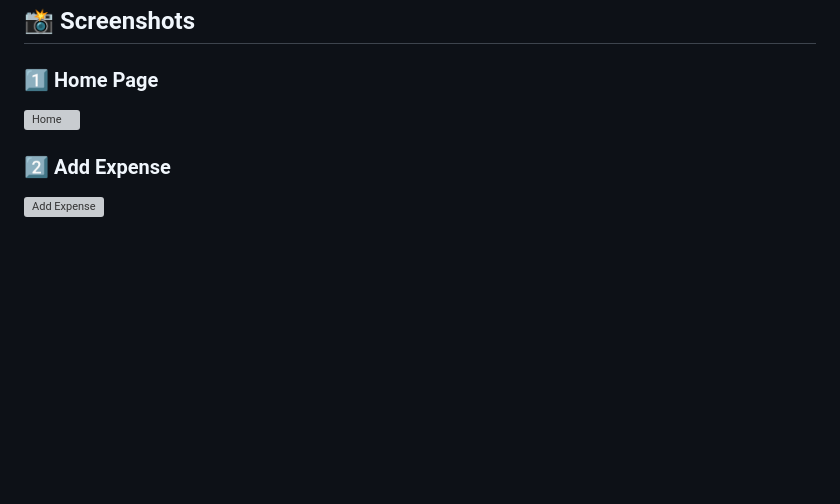
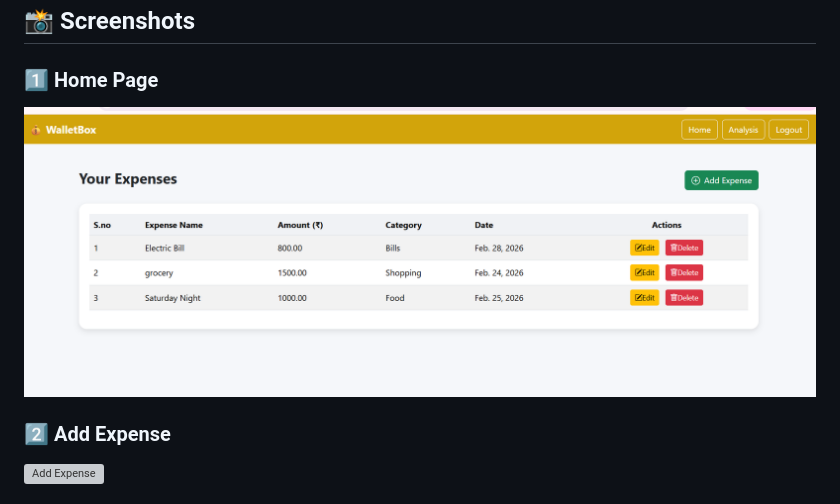
Before and after one commit to debashish200/Wallet_Box, a Markdown page: README.md, the part around the change. Rendered like a GitHub page; blank space fills up the shorter version; grey boxes are pictures that could not be loaded.

```diff
--- a/README.md
+++ b/README.md
@@ -64,7 +64,8 @@ Wallet Watch provides meaningful insights to users:
 ## 📸 Screenshots
 
 ### 1️⃣ Home Page
-![Home](screenshots/Screenshot1.PNG)
+![Home](screenshots/Screenshot1.png)
+
 
 ### 2️⃣ Add Expense
 ![Add Expense](screenshots/add.PNG)
```
